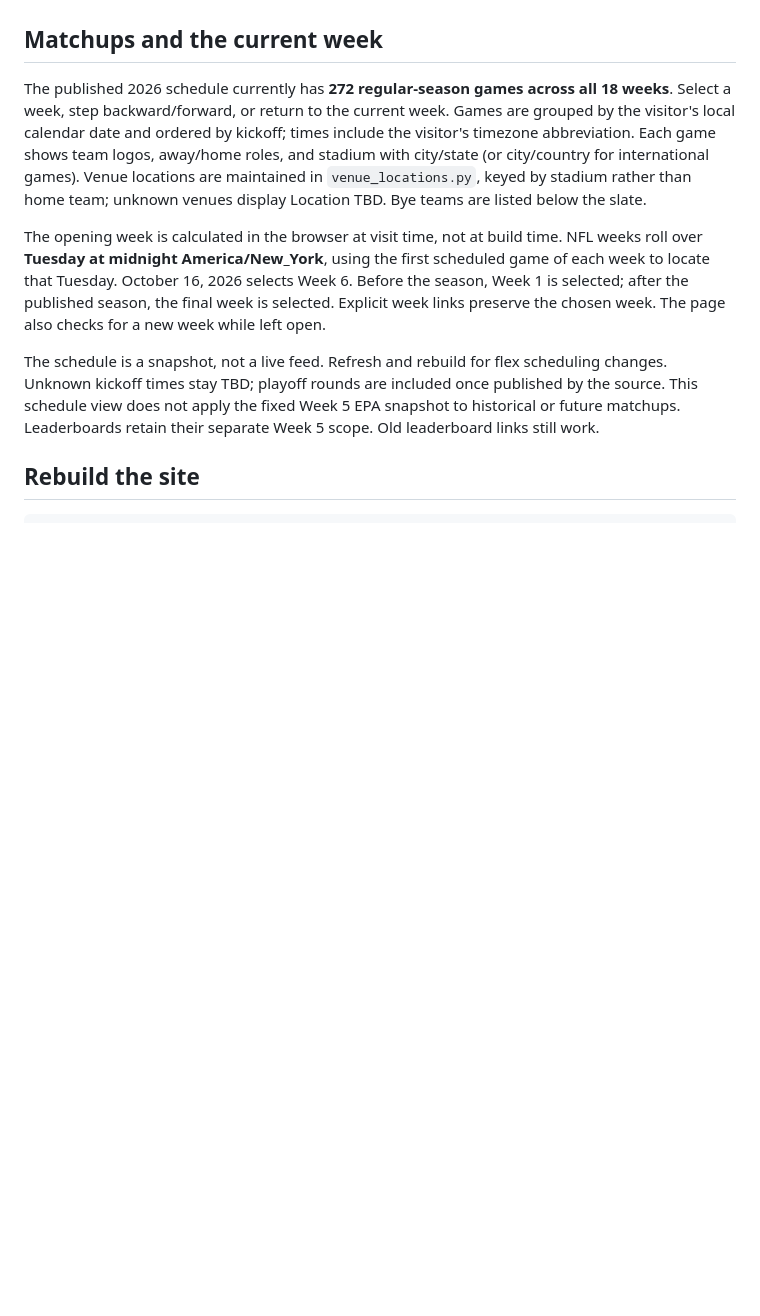
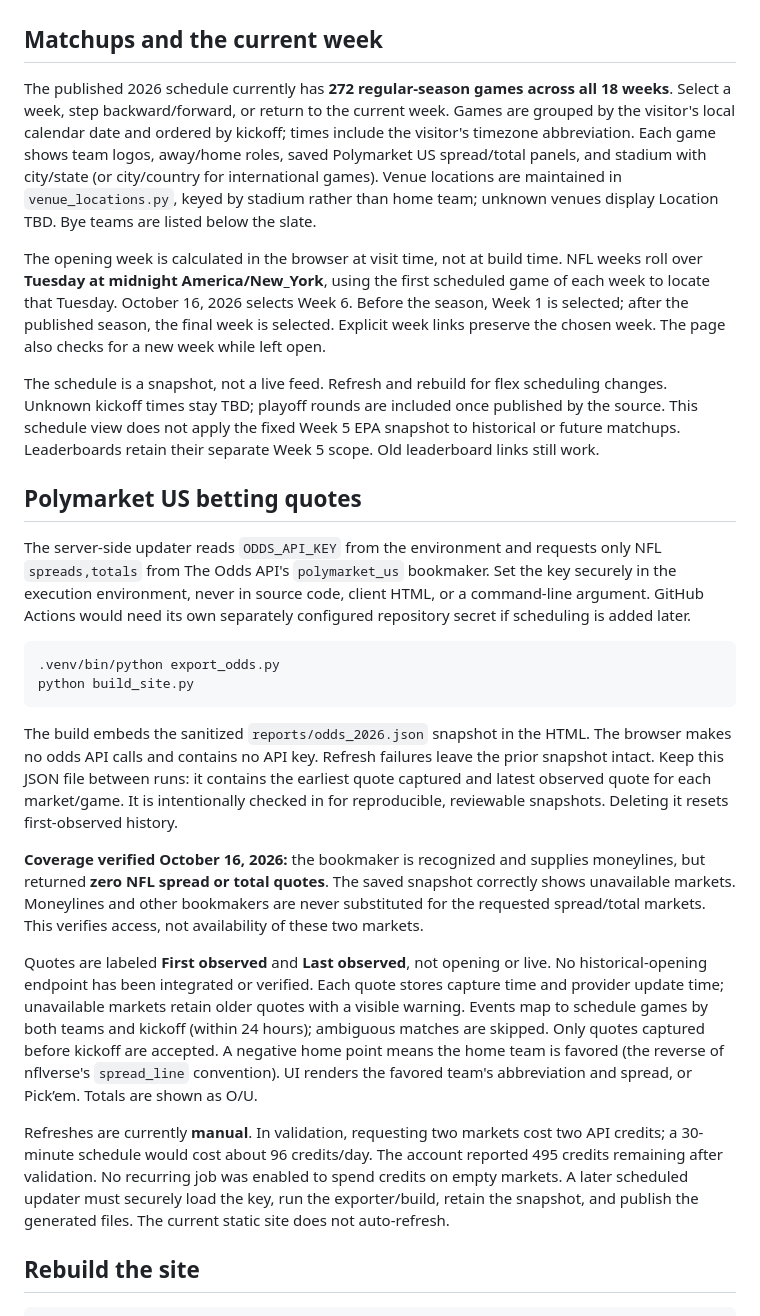
Before and after one commit to Lion3334/nflverse, a Markdown page: README.md, the part around the change printed below. Drawn GitHub-style; blank space fills up the shorter version.

````diff
--- a/README.md
+++ b/README.md
@@ -20,11 +20,28 @@ For a hosted site, enable **Settings → Pages → Deploy from a branch → main
 
 ## Matchups and the current week
 
-The published 2026 schedule currently has **272 regular-season games across all 18 weeks**. Select a week, step backward/forward, or return to the current week. Games are grouped by the visitor's local calendar date and ordered by kickoff; times include the visitor's timezone abbreviation. Each game shows team logos, away/home roles, and stadium with city/state (or city/country for international games). Venue locations are maintained in `venue_locations.py`, keyed by stadium rather than home team; unknown venues display Location TBD. Bye teams are listed below the slate.
+The published 2026 schedule currently has **272 regular-season games across all 18 weeks**. Select a week, step backward/forward, or return to the current week. Games are grouped by the visitor's local calendar date and ordered by kickoff; times include the visitor's timezone abbreviation. Each game shows team logos, away/home roles, saved Polymarket US spread/total panels, and stadium with city/state (or city/country for international games). Venue locations are maintained in `venue_locations.py`, keyed by stadium rather than home team; unknown venues display Location TBD. Bye teams are listed below the slate.
 
 The opening week is calculated in the browser at visit time, not at build time. NFL weeks roll over **Tuesday at midnight America/New_York**, using the first scheduled game of each week to locate that Tuesday. October 16, 2026 selects Week 6. Before the season, Week 1 is selected; after the published season, the final week is selected. Explicit week links preserve the chosen week. The page also checks for a new week while left open.
 
 The schedule is a snapshot, not a live feed. Refresh and rebuild for flex scheduling changes. Unknown kickoff times stay TBD; playoff rounds are included once published by the source. This schedule view does not apply the fixed Week 5 EPA snapshot to historical or future matchups. Leaderboards retain their separate Week 5 scope. Old leaderboard links still work.
+
+## Polymarket US betting quotes
+
+The server-side updater reads `ODDS_API_KEY` from the environment and requests only NFL `spreads,totals` from The Odds API's `polymarket_us` bookmaker. Set the key securely in the execution environment, never in source code, client HTML, or a command-line argument. GitHub Actions would need its own separately configured repository secret if scheduling is added later.
+
+```sh
+.venv/bin/python export_odds.py
+python build_site.py
+```
+
+The build embeds the sanitized `reports/odds_2026.json` snapshot in the HTML. The browser makes no odds API calls and contains no API key. Refresh failures leave the prior snapshot intact. Keep this JSON file between runs: it contains the earliest quote captured and latest observed quote for each market/game. It is intentionally checked in for reproducible, reviewable snapshots. Deleting it resets first-observed history.
+
+**Coverage verified October 16, 2026:** the bookmaker is recognized and supplies moneylines, but returned **zero NFL spread or total quotes**. The saved snapshot correctly shows unavailable markets. Moneylines and other bookmakers are never substituted for the requested spread/total markets. This verifies access, not availability of these two markets.
+
+Quotes are labeled **First observed** and **Last observed**, not opening or live. No historical-opening endpoint has been integrated or verified. Each quote stores capture time and provider update time; unavailable markets retain older quotes with a visible warning. Events map to schedule games by both teams and kickoff (within 24 hours); ambiguous matches are skipped. Only quotes captured before kickoff are accepted. A negative home point means the home team is favored (the reverse of nflverse's `spread_line` convention). UI renders the favored team's abbreviation and spread, or Pick’em. Totals are shown as O/U.
+
+Refreshes are currently **manual**. In validation, requesting two markets cost two API credits; a 30-minute schedule would cost about 96 credits/day. The account reported 495 credits remaining after validation. No recurring job was enabled to spend credits on empty markets. A later scheduled updater must securely load the key, run the exporter/build, retain the snapshot, and publish the generated files. The current static site does not auto-refresh.
 
 ## Rebuild the site
 
````
Also changed, not shown: other parts of README.md (+3 -0 lines), docs/matchups-preview.png, 9 other files.
